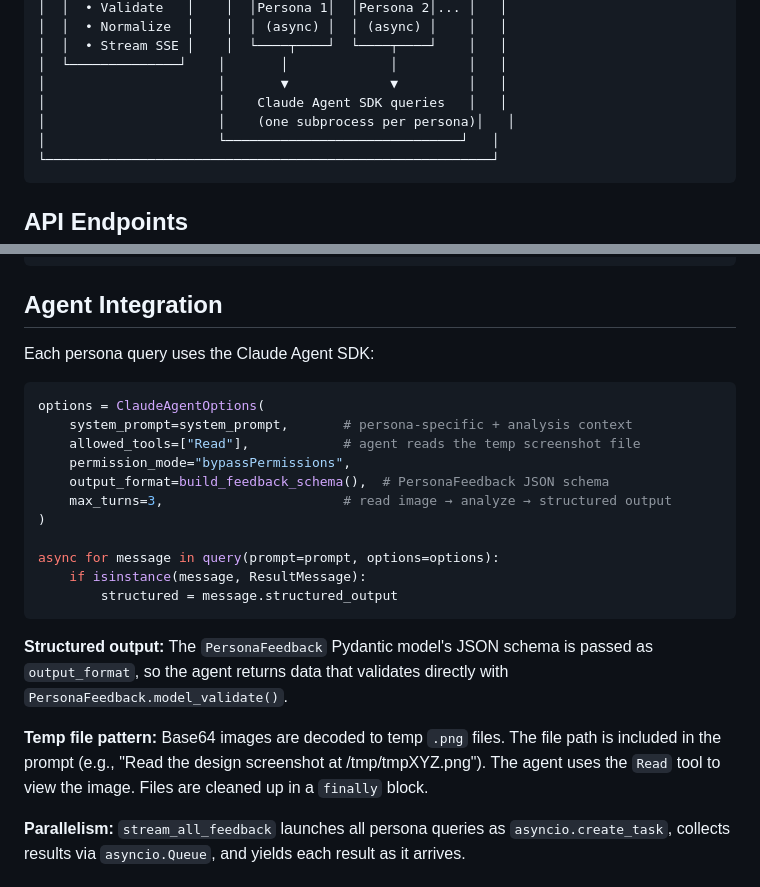
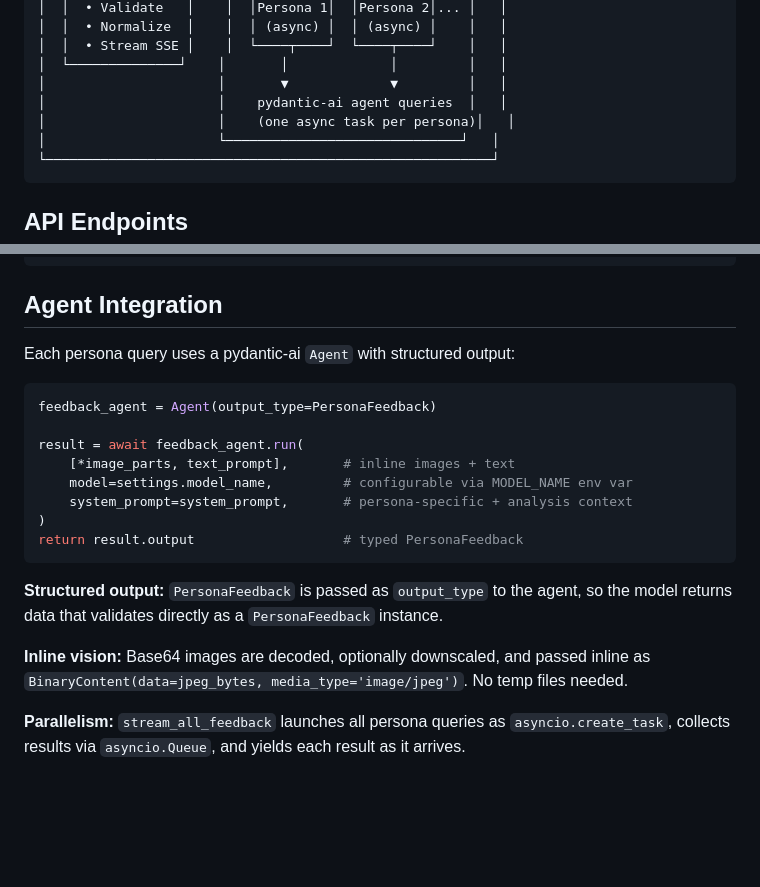
Before and after one commit to vinceyyy/figma-cc, a Markdown page: docs/architecture.md, 2 parts joined by grey strips. Rendered like a GitHub page; blank space fills up the shorter version.

Commit message:
chore: update docs/architecture.md to reflect pydantic-ai migration
Replace stale Claude Agent SDK references with accurate pydantic-ai
code examples and descriptions in the architecture documentation.

Co-Authored-By: Claude Opus 4.6 <noreply@anthropic.com>

````diff
--- a/docs/architecture.md
+++ b/docs/architecture.md
@@ -27,8 +27,8 @@
 │  │  • Stream SSE │    │  └────┬────┘  └────┬────┘    │   │
 │  └──────────────┘    │       │             │         │   │
 │                      │       ▼             ▼         │   │
-│                      │    Claude Agent SDK queries   │   │
-│                      │    (one subprocess per persona)│   │
+│                      │    pydantic-ai agent queries  │   │
+│                      │    (one async task per persona)│   │
 │                      └──────────────────────────────┘   │
 └─────────────────────────────────────────────────────────┘
 ```
@@ -184,25 +184,22 @@ Main Thread ◄──onmessage─── UI Thread
 
 ## Agent Integration
 
-Each persona query uses the Claude Agent SDK:
+Each persona query uses a pydantic-ai `Agent` with structured output:
 
 ```python
-options = ClaudeAgentOptions(
+feedback_agent = Agent(output_type=PersonaFeedback)
+
+result = await feedback_agent.run(
+    [*image_parts, text_prompt],       # inline images + text
+    model=settings.model_name,         # configurable via MODEL_NAME env var
     system_prompt=system_prompt,       # persona-specific + analysis context
-    allowed_tools=["Read"],            # agent reads the temp screenshot file
-    permission_mode="bypassPermissions",
-    output_format=build_feedback_schema(),  # PersonaFeedback JSON schema
-    max_turns=3,                       # read image → analyze → structured output
 )
-
-async for message in query(prompt=prompt, options=options):
-    if isinstance(message, ResultMessage):
-        structured = message.structured_output
+return result.output                   # typed PersonaFeedback
 ```
 
-**Structured output:** The `PersonaFeedback` Pydantic model's JSON schema is passed as `output_format`, so the agent returns data that validates directly with `PersonaFeedback.model_validate()`.
+**Structured output:** `PersonaFeedback` is passed as `output_type` to the agent, so the model returns data that validates directly as a `PersonaFeedback` instance.
 
-**Temp file pattern:** Base64 images are decoded to temp `.png` files. The file path is included in the prompt (e.g., "Read the design screenshot at /tmp/tmpXYZ.png"). The agent uses the `Read` tool to view the image. Files are cleaned up in a `finally` block.
+**Inline vision:** Base64 images are decoded, optionally downscaled, and passed inline as `BinaryContent(data=jpeg_bytes, media_type='image/jpeg')`. No temp files needed.
 
 **Parallelism:** `stream_all_feedback` launches all persona queries as `asyncio.create_task`, collects results via `asyncio.Queue`, and yields each result as it arrives.
 
````
